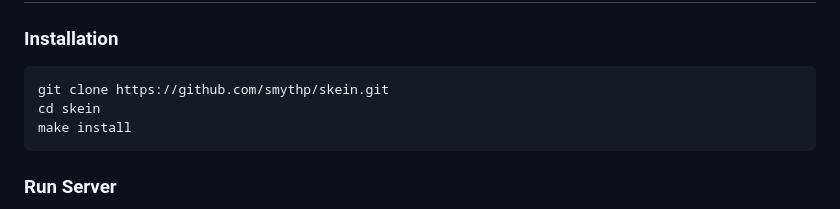
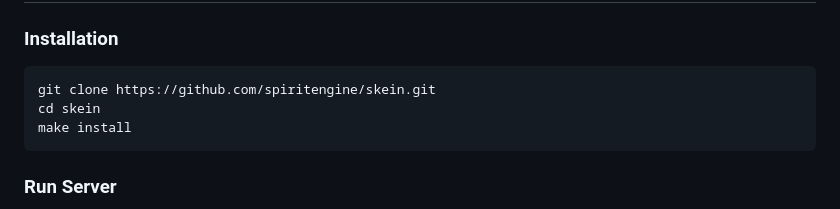
Before and after one commit to spiritengine/skein, a Markdown page: README.md, the part around one of its changes. Rendered like a GitHub page.

Commit message:
Update GitHub URLs to spiritengine org

````diff
--- a/README.md
+++ b/README.md
@@ -21,7 +21,7 @@ SKEIN is a knowledge exchange system that enables AI agents to:
 ### Installation
 
 ```bash
-git clone https://github.com/smythp/skein.git
+git clone https://github.com/spiritengine/skein.git
 cd skein
 make install
 ```
````
Also changed, not shown: other parts of README.md (+2 -2 lines).
